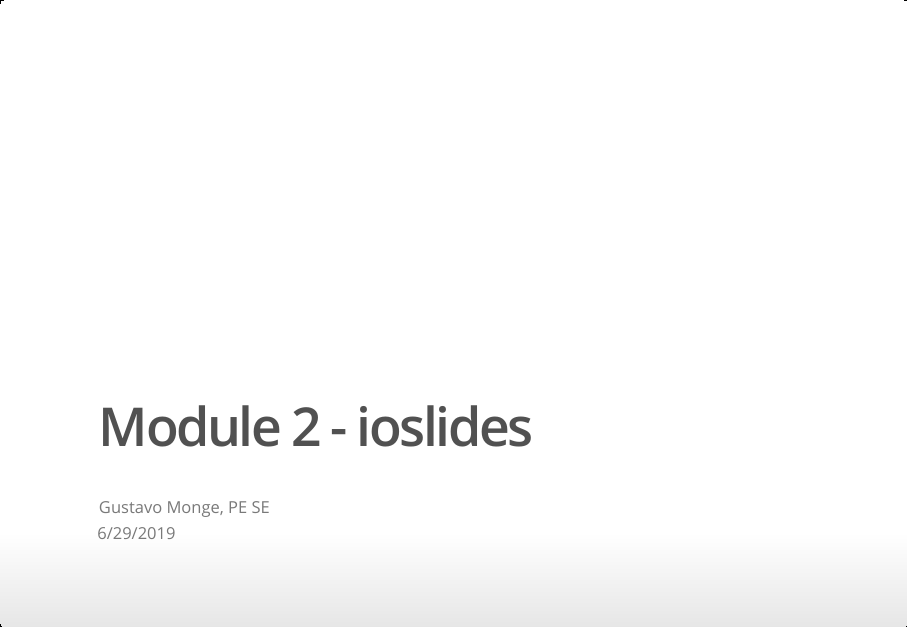
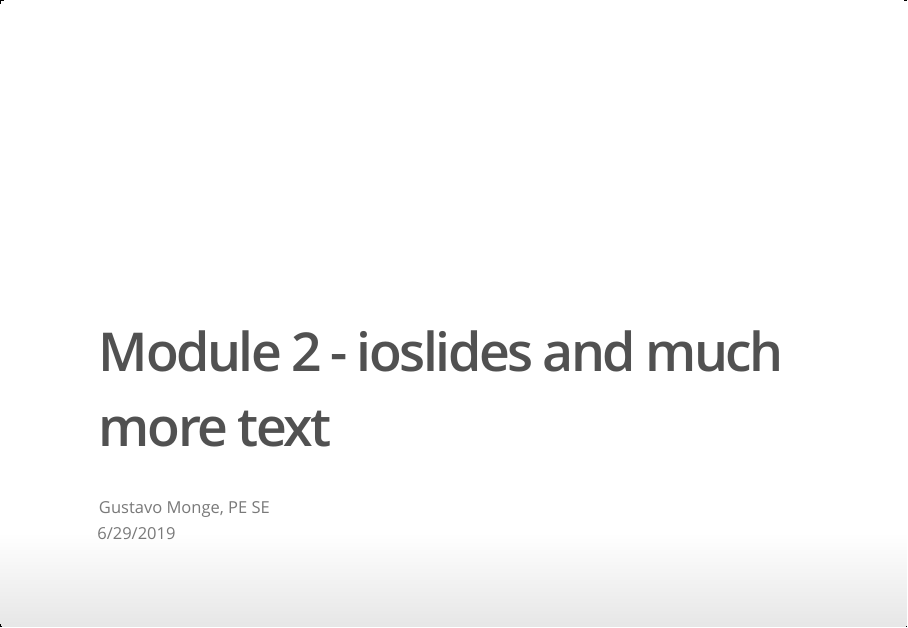
Before and after one commit to GustavoMonge/Module2_rmd1, an R Markdown document (module2_ioslides.Rmd): page 1 of 5. The pictures show the output file module2_ioslides.html that the author committed with the source, opened offline.

Commit message:
updated changes

```diff
--- a/module2_ioslides.Rmd
+++ b/module2_ioslides.Rmd
@@ -1,5 +1,5 @@
 ---
-title: "Module 2 - ioslides"
+title: "Module 2 - ioslides and much more text"
 author: "Gustavo Monge, PE SE"
 date: "6/29/2019"
 output: ioslides_presentation
```
Also changed, not shown: module2_ioslides.html.
